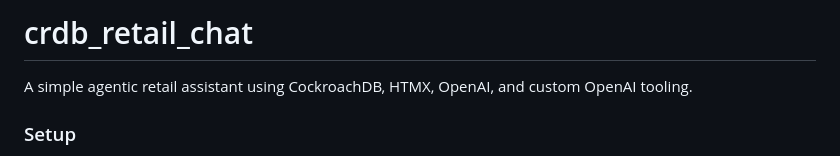
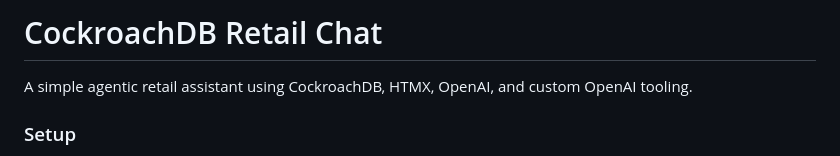
Before and after one commit to codingconcepts/crdb_retail_chat, a Markdown page: README.md, the part around the change. GitHub-like rendering.

```diff
--- a/README.md
+++ b/README.md
@@ -1,4 +1,4 @@
-# crdb_retail_chat
+# CockroachDB Retail Chat
 A simple agentic retail assistant using CockroachDB, HTMX, OpenAI, and custom OpenAI tooling.
 
 ### Setup
```
